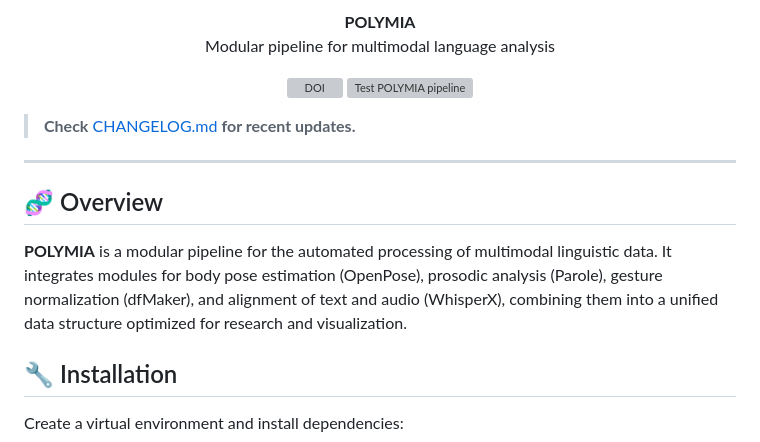
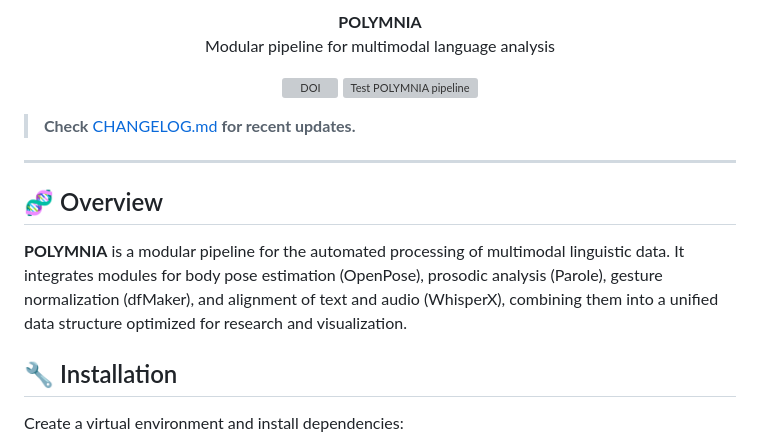
Before and after one commit to raul-agent/Polymnia, a Markdown page: README.md, the part around one of its changes. GitHub-like rendering; grey boxes are pictures that could not be loaded.

```diff
--- a/README.md
+++ b/README.md
@@ -3,13 +3,13 @@
 </p>
 
 <p align="center">
-  <strong style="font-size: 2em;">POLYMIA</strong><br>
+  <strong style="font-size: 2em;">POLYMNIA</strong><br>
   <span style="font-size: 1.2em;">Modular pipeline for multimodal language analysis</span>
 </p>
 
 <p align="center">
   <a href="https://doi.org/10.5281/zenodo.XXXXXXXX"><img src="https://zenodo.org/badge/DOI_REPO_ID.svg" alt="DOI"></a>
-  <img src="https://github.com/daedalusLAB/polymia/actions/workflows/main.yml/badge.svg" alt="Test POLYMIA pipeline">
+  <img src="https://github.com/daedalusLAB/POLYMNIA/actions/workflows/main.yml/badge.svg" alt="Test POLYMNIA pipeline">
 </p>
 
 > **Check** [CHANGELOG.md](./CHANGELOG.md) **for recent updates.**
@@ -18,7 +18,7 @@
 
 ## 🧬 Overview
 
-**POLYMIA** is a modular pipeline for the automated processing of multimodal linguistic data. It integrates modules for body pose estimation (OpenPose), prosodic analysis (Parole), gesture normalization (dfMaker), and alignment of text and audio (WhisperX), combining them into a unified data structure optimized for research and visualization.
+**POLYMNIA** is a modular pipeline for the automated processing of multimodal linguistic data. It integrates modules for body pose estimation (OpenPose), prosodic analysis (Parole), gesture normalization (dfMaker), and alignment of text and audio (WhisperX), combining them into a unified data structure optimized for research and visualization.
 
 
 ## 🔧 Installation
```
Also changed, not shown: other parts of README.md (+1 -1 lines).
